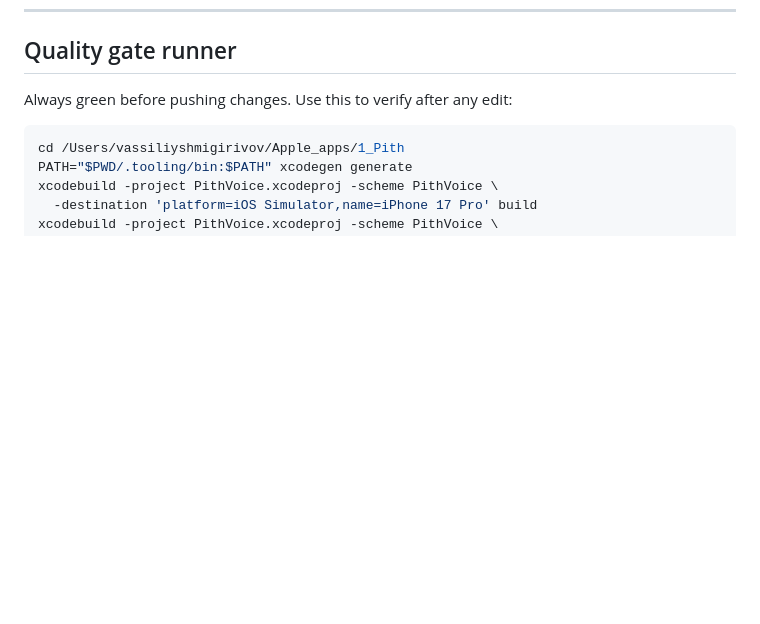
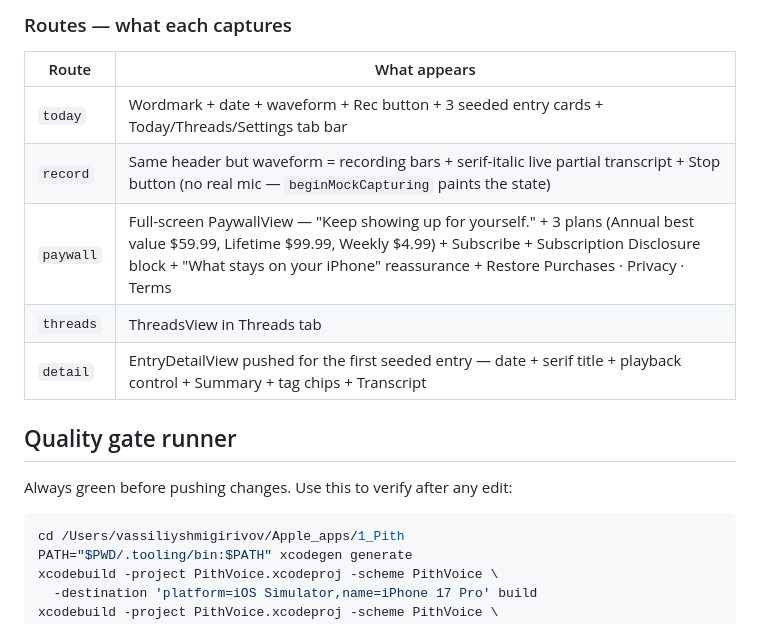
Before and after one commit to hadgerapps/pith, a Markdown page: HANDOFF.md, the part around one of its changes. Rendered like a GitHub page; blank space fills up the shorter version.

```diff
--- a/HANDOFF.md
+++ b/HANDOFF.md
@@ -615,3 +693,13 @@ about 30 min.
+### Routes — what each captures
+
+| Route | What appears |
+|---|---|
+| `today` | Wordmark + date + waveform + Rec button + 3 seeded entry cards + Today/Threads/Settings tab bar |
+| `record` | Same header but waveform = recording bars + serif-italic live partial transcript + Stop button (no real mic — `beginMockCapturing` paints the state) |
+| `paywall` | Full-screen PaywallView — "Keep showing up for yourself." + 3 plans (Annual best value $59.99, Lifetime $99.99, Weekly $4.99) + Subscribe + Subscription Disclosure block + "What stays on your iPhone" reassurance + Restore Purchases · Privacy · Terms |
+| `threads` | ThreadsView in Threads tab |
+| `detail` | EntryDetailView pushed for the first seeded entry — date + serif title + playback control + Summary + tag chips + Transcript |
+
 ## Quality gate runner
 
 Always green before pushing changes. Use this to verify after any
```
Also changed, not shown: other parts of HANDOFF.md (+78 -0 lines).
